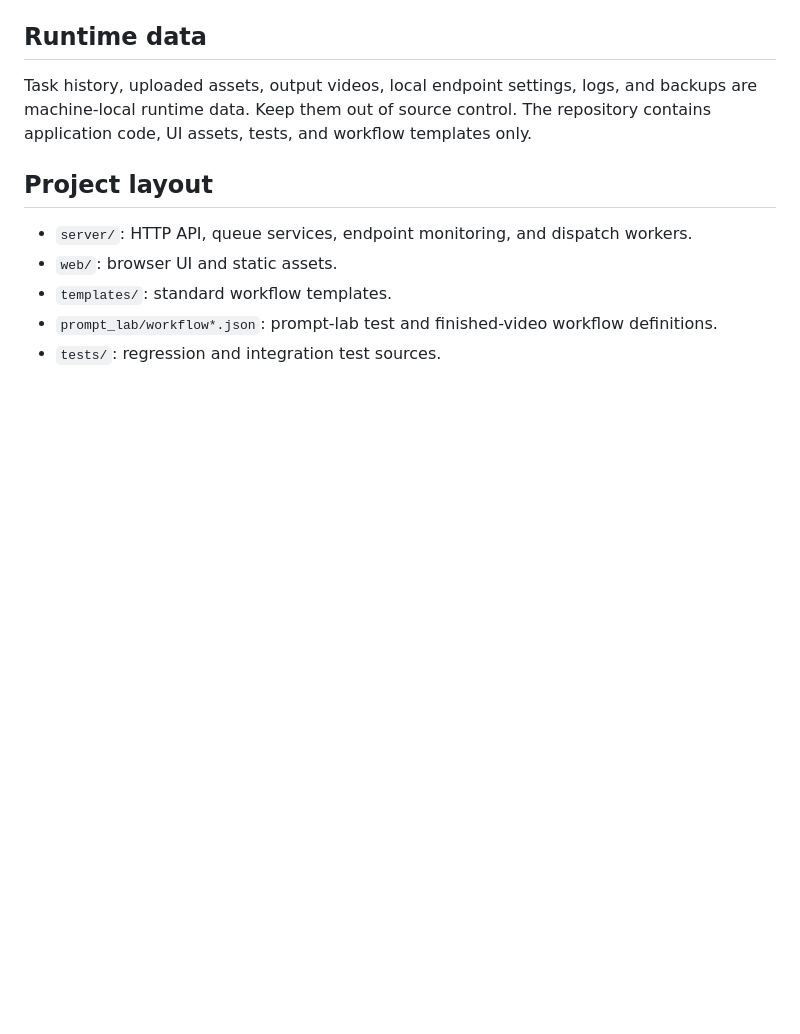
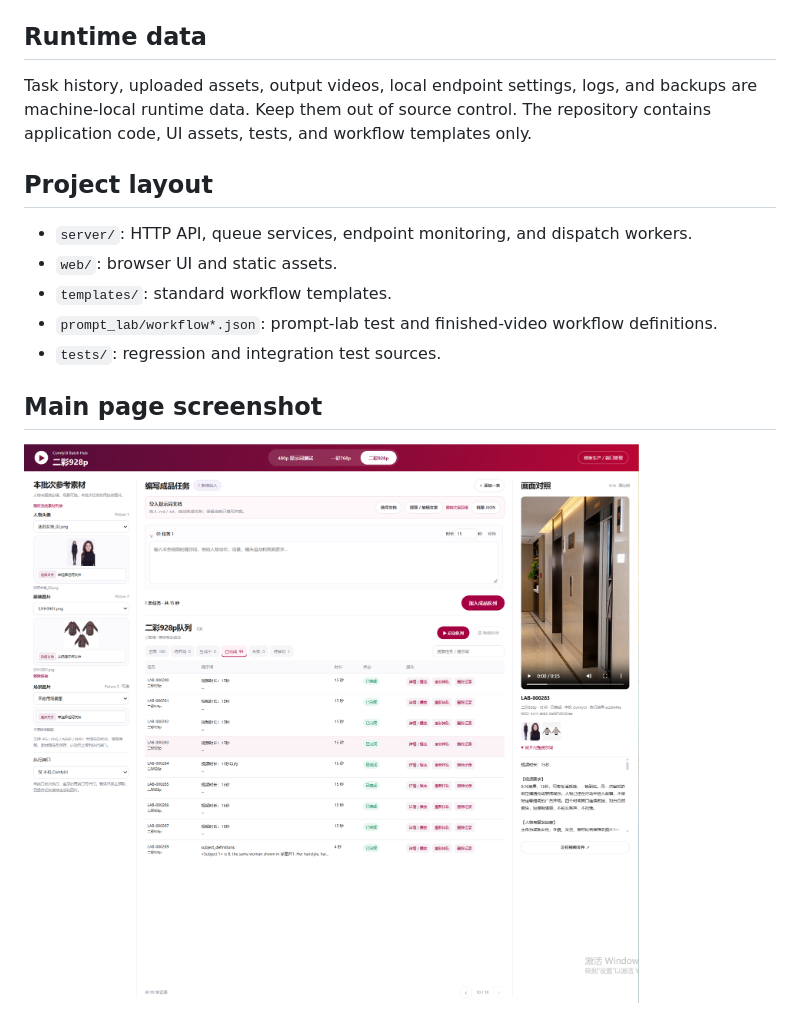
Before and after one commit to houwei700-spec/ComfyUI-Batch-Worker, a Markdown page: README.md, the part around the change. GitHub-like rendering; pictures changed too: docs/screenshots/main-page.png (added); blank space fills up the shorter version.

Commit message:
Add main page screenshot to repository README

```diff
--- a/README.md
+++ b/README.md
@@ -23,3 +23,6 @@ Task history, uploaded assets, output videos, local endpoint settings, logs, and
 - `templates/`: standard workflow templates.
 - `prompt_lab/workflow*.json`: prompt-lab test and finished-video workflow definitions.
 - `tests/`: regression and integration test sources.
+## Main page screenshot
+
+![ComfyUI Batch Worker main page](docs/screenshots/main-page.png)
```
